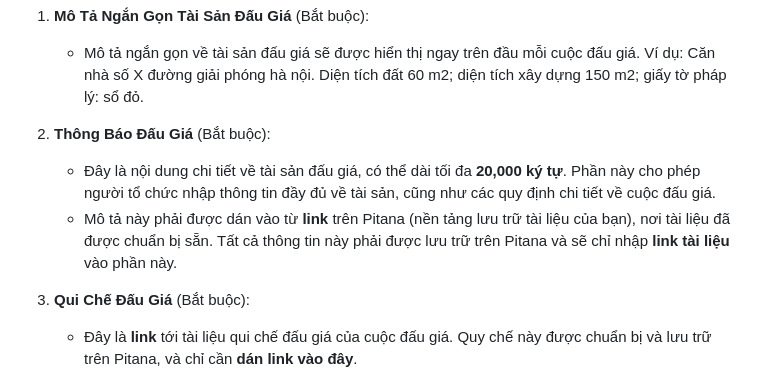
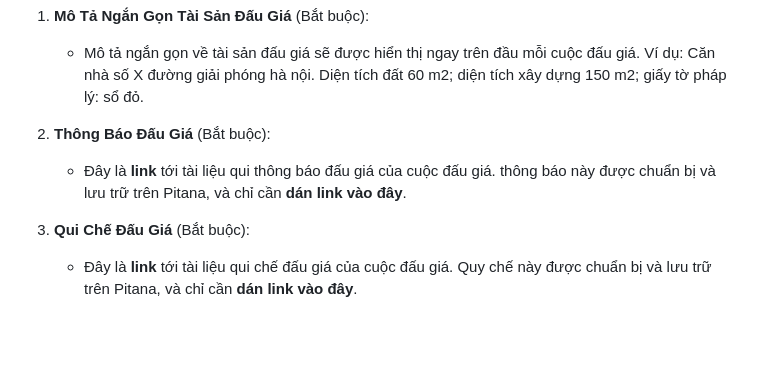
Before and after one commit to vinecosystem/daugia, a Markdown page: README.md, the part around the change. GitHub-like rendering; blank space fills up the shorter version.

```diff
--- a/README.md
+++ b/README.md
@@ -22,8 +22,7 @@ Khi tạo một cuộc đấu giá, tổ chức (người tạo cuộc đấu gi
    - Mô tả ngắn gọn về tài sản đấu giá sẽ được hiển thị ngay trên đầu mỗi cuộc đấu giá. Ví dụ: Căn nhà số X đường giải phóng hà nội. Diện tích đất 60 m2; diện tích xây dựng 150 m2; giấy tờ pháp lý: sổ đỏ.
 
 2. **Thông Báo Đấu Giá** (Bắt buộc):
-   - Đây là nội dung chi tiết về tài sản đấu giá, có thể dài tối đa **20,000 ký tự**. Phần này cho phép người tổ chức nhập thông tin đầy đủ về tài sản, cũng như các quy định chi tiết về cuộc đấu giá.
-   - Mô tả này phải được dán vào từ **link** trên Pitana (nền tảng lưu trữ tài liệu của bạn), nơi tài liệu đã được chuẩn bị sẵn. Tất cả thông tin này phải được lưu trữ trên Pitana và sẽ chỉ nhập **link tài liệu** vào phần này.
+   - Đây là **link** tới tài liệu qui thông báo đấu giá của cuộc đấu giá. thông báo này được chuẩn bị và lưu trữ trên Pitana, và chỉ cần **dán link vào đây**.
 
 3. **Qui Chế Đấu Giá** (Bắt buộc):
    - Đây là **link** tới tài liệu qui chế đấu giá của cuộc đấu giá. Quy chế này được chuẩn bị và lưu trữ trên Pitana, và chỉ cần **dán link vào đây**.
```
